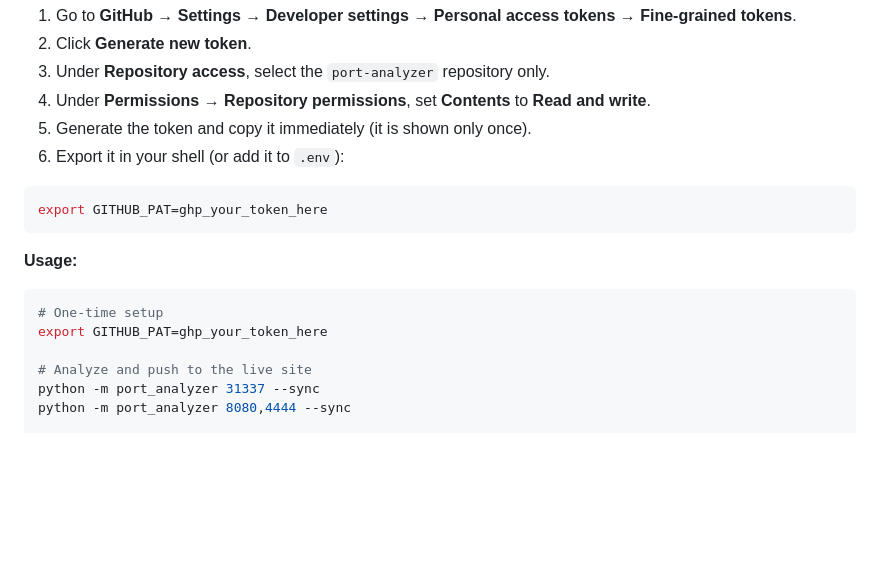
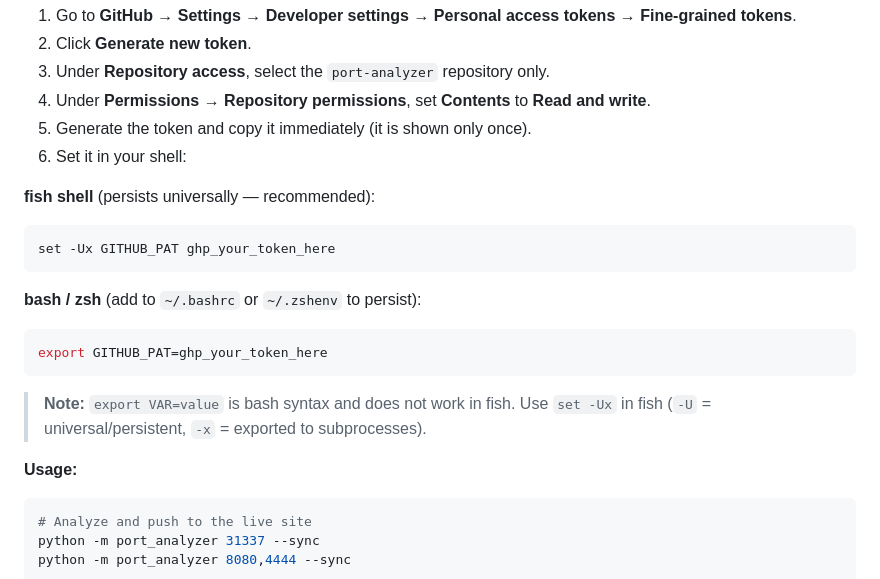
Before and after one commit to fmfalgun/port-analyzer, a Markdown page: README.md, the part around the change. Rendered like a GitHub page; blank space fills up the shorter version.

Commit message:
docs: fix GITHUB_PAT setup for fish shell (set -Ux vs export)

````diff
--- a/README.md
+++ b/README.md
@@ -180,18 +180,23 @@ The `--sync` flag pushes the analyzed port result directly to the GitHub Pages s
 3. Under **Repository access**, select the `port-analyzer` repository only.
 4. Under **Permissions → Repository permissions**, set **Contents** to **Read and write**.
 5. Generate the token and copy it immediately (it is shown only once).
-6. Export it in your shell (or add it to `.env`):
+6. Set it in your shell:
 
+**fish shell** (persists universally — recommended):
+```fish
+set -Ux GITHUB_PAT ghp_your_token_here
+```
+
+**bash / zsh** (add to `~/.bashrc` or `~/.zshenv` to persist):
 ```bash
 export GITHUB_PAT=ghp_your_token_here
 ```
 
+> **Note:** `export VAR=value` is bash syntax and does not work in fish. Use `set -Ux` in fish (`-U` = universal/persistent, `-x` = exported to subprocesses).
+
 **Usage:**
 
 ```bash
-# One-time setup
-export GITHUB_PAT=ghp_your_token_here
-
 # Analyze and push to the live site
 python -m port_analyzer 31337 --sync
 python -m port_analyzer 8080,4444 --sync
````
Also changed, not shown: API.md (+9 -1 lines), docs/api.md (+9 -1 lines).
